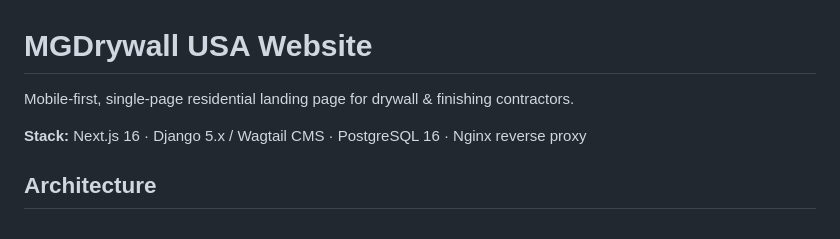
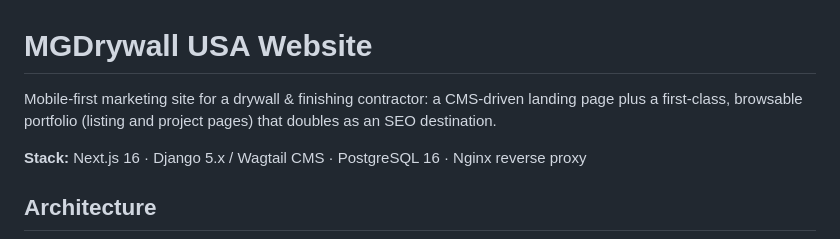
Before and after one commit to Hectormalvarez/mgdrywallusa-website, a Markdown page: README.md, the part around the change. Rendered like a GitHub page.

Commit message:
docs(readme): correct the stale single-page site description
The product grew into a multi-page marketing site with a first-class portfolio (listing + project pages). The brief and memory bank already treat /portfolio as an SEO destination; the README intent statement now matches.

```diff
--- a/README.md
+++ b/README.md
@@ -1,6 +1,6 @@
 # MGDrywall USA Website
 
-Mobile-first, single-page residential landing page for drywall & finishing contractors.
+Mobile-first marketing site for a drywall & finishing contractor: a CMS-driven landing page plus a first-class, browsable portfolio (listing and project pages) that doubles as an SEO destination.
 
 **Stack:** Next.js 16 · Django 5.x / Wagtail CMS · PostgreSQL 16 · Nginx reverse proxy
 
```
